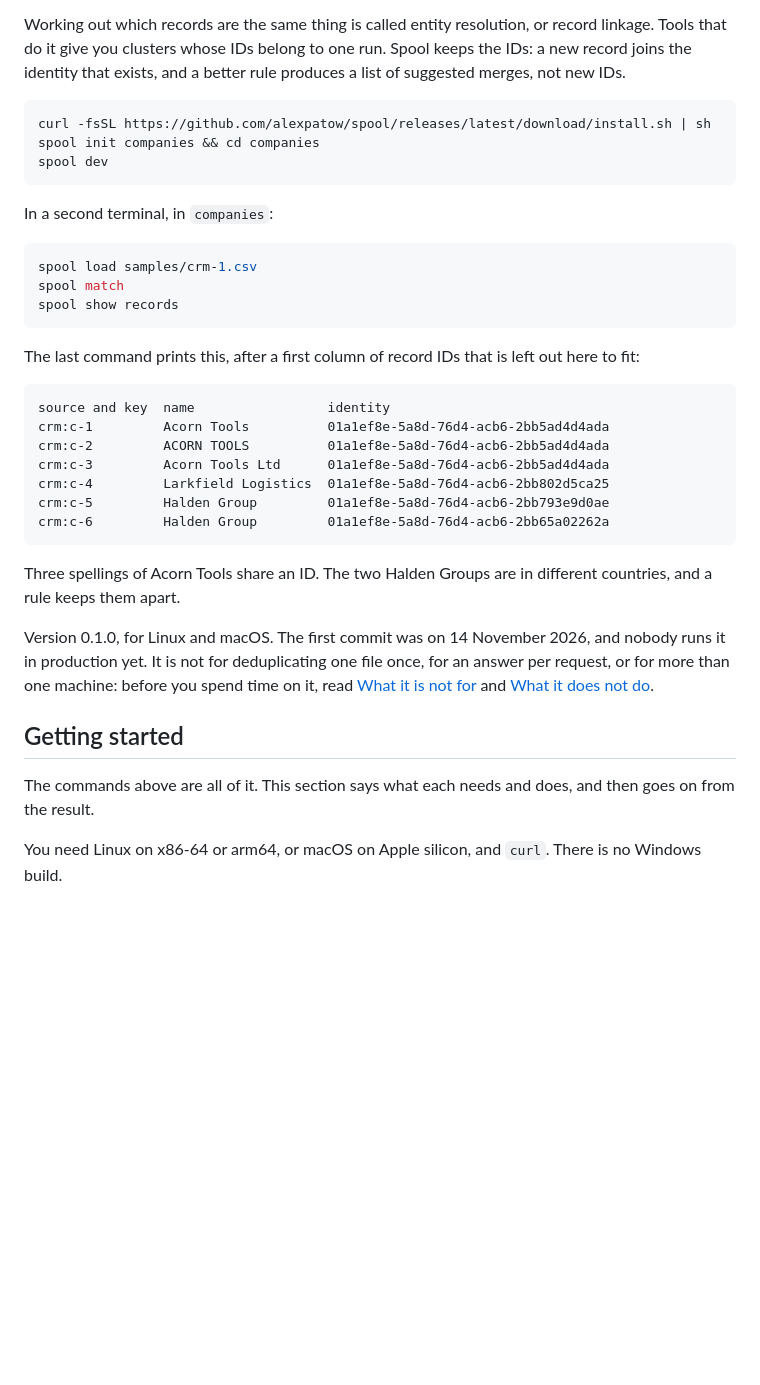
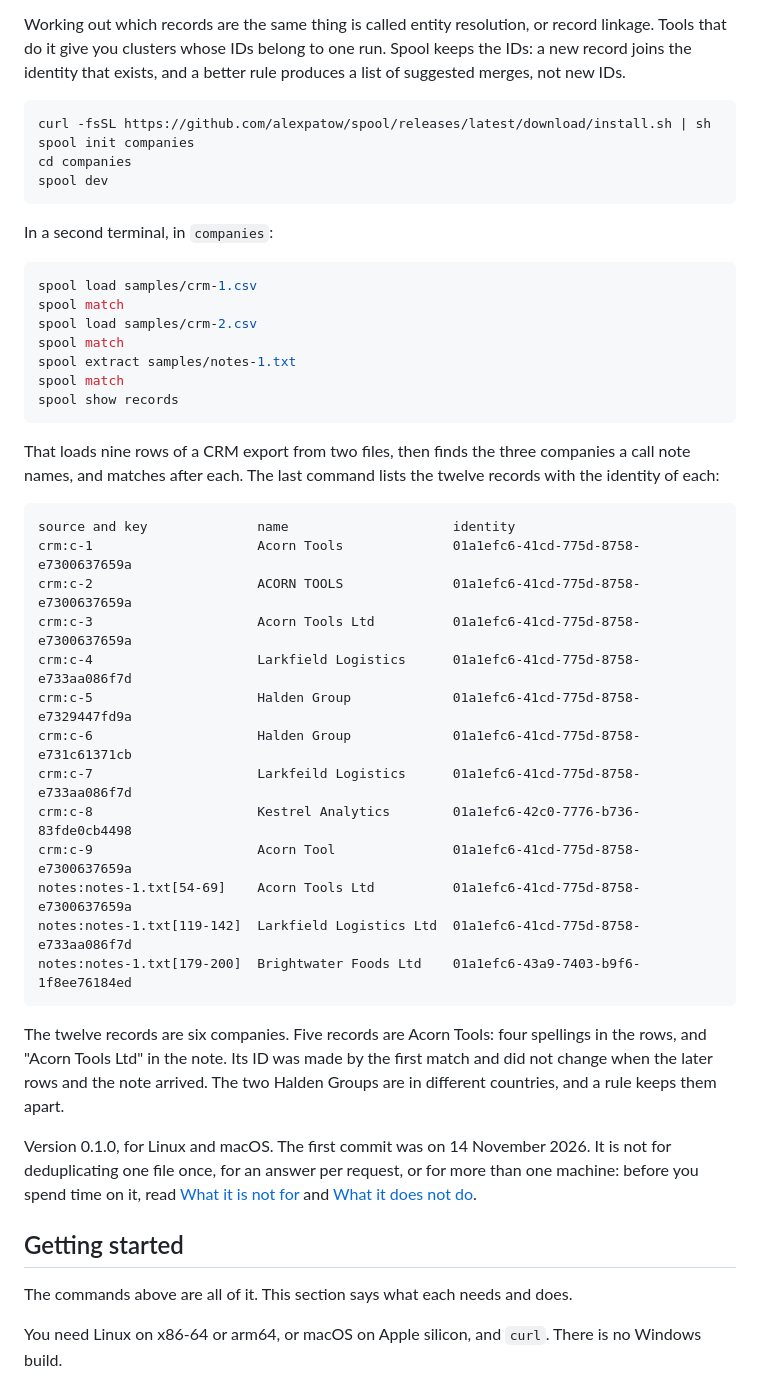
Before and after one commit to alexpatow/spool, a Markdown page: README.md, the part around one of its changes. GitHub-like rendering; blank space fills up the shorter version.

````diff
--- a/README.md
+++ b/README.md
@@ -8,7 +8,8 @@ Working out which records are the same thing is called entity resolution, or rec
 
 ```sh
 curl -fsSL https://github.com/alexpatow/spool/releases/latest/download/install.sh | sh
-spool init companies && cd companies
+spool init companies
+cd companies
 spool dev
 ```
 
@@ -17,28 +18,38 @@ In a second terminal, in `companies`:
 ```sh
 spool load samples/crm-1.csv
 spool match
+spool load samples/crm-2.csv
+spool match
+spool extract samples/notes-1.txt
+spool match
 spool show records
 ```
 
-The last command prints this, after a first column of record IDs that is left out here to fit:
+That loads nine rows of a CRM export from two files, then finds the three companies a call note names, and matches after each. The last command lists the twelve records with the identity of each:
 
 ```text
-source and key  name                 identity
-crm:c-1         Acorn Tools          01a1ef8e-5a8d-76d4-acb6-2bb5ad4d4ada
-crm:c-2         ACORN TOOLS          01a1ef8e-5a8d-76d4-acb6-2bb5ad4d4ada
-crm:c-3         Acorn Tools Ltd      01a1ef8e-5a8d-76d4-acb6-2bb5ad4d4ada
-crm:c-4         Larkfield Logistics  01a1ef8e-5a8d-76d4-acb6-2bb802d5ca25
-crm:c-5         Halden Group         01a1ef8e-5a8d-76d4-acb6-2bb793e9d0ae
-crm:c-6         Halden Group         01a1ef8e-5a8d-76d4-acb6-2bb65a02262a
+source and key              name                     identity
+crm:c-1                     Acorn Tools              01a1efc6-41cd-775d-8758-e7300637659a
+crm:c-2                     ACORN TOOLS              01a1efc6-41cd-775d-8758-e7300637659a
+crm:c-3                     Acorn Tools Ltd          01a1efc6-41cd-775d-8758-e7300637659a
+crm:c-4                     Larkfield Logistics      01a1efc6-41cd-775d-8758-e733aa086f7d
+crm:c-5                     Halden Group             01a1efc6-41cd-775d-8758-e7329447fd9a
+crm:c-6                     Halden Group             01a1efc6-41cd-775d-8758-e731c61371cb
+crm:c-7                     Larkfeild Logistics      01a1efc6-41cd-775d-8758-e733aa086f7d
+crm:c-8                     Kestrel Analytics        01a1efc6-42c0-7776-b736-83fde0cb4498
+crm:c-9                     Acorn Tool               01a1efc6-41cd-775d-8758-e7300637659a
+notes:notes-1.txt[54-69]    Acorn Tools Ltd          01a1efc6-41cd-775d-8758-e7300637659a
+notes:notes-1.txt[119-142]  Larkfield Logistics Ltd  01a1efc6-41cd-775d-8758-e733aa086f7d
+notes:notes-1.txt[179-200]  Brightwater Foods Ltd    01a1efc6-43a9-7403-b9f6-1f8ee76184ed
 ```
 
-Three spellings of Acorn Tools share an ID. The two Halden Groups are in different countries, and a rule keeps them apart.
+The twelve records are six companies. Five records are Acorn Tools: four spellings in the rows, and "Acorn Tools Ltd" in the note. Its ID was made by the first match and did not change when the later rows and the note arrived. The two Halden Groups are in different countries, and a rule keeps them apart.
 
-Version 0.1.0, for Linux and macOS. The first commit was on 14 November 2026, and nobody runs it in production yet. It is not for deduplicating one file once, for an answer per request, or for more than one machine: before you spend time on it, read [What it is not for](#what-it-is-not-for) and [What it does not do](#what-it-does-not-do).
+Version 0.1.0, for Linux and macOS. The first commit was on 14 November 2026. It is not for deduplicating one file once, for an answer per request, or for more than one machine: before you spend time on it, read [What it is not for](#what-it-is-not-for) and [What it does not do](#what-it-does-not-do).
 
 ## Getting started
 
-The commands above are all of it. This section says what each needs and does, and then goes on from the result.
+The commands above are all of it. This section says what each needs and does.
 
 You need Linux on x86-64 or arm64, or macOS on Apple silicon, and `curl`. There is no Windows build.
 
````
Also changed, not shown: other parts of README.md (+21 -35 lines), docs/studio-identity.png.
